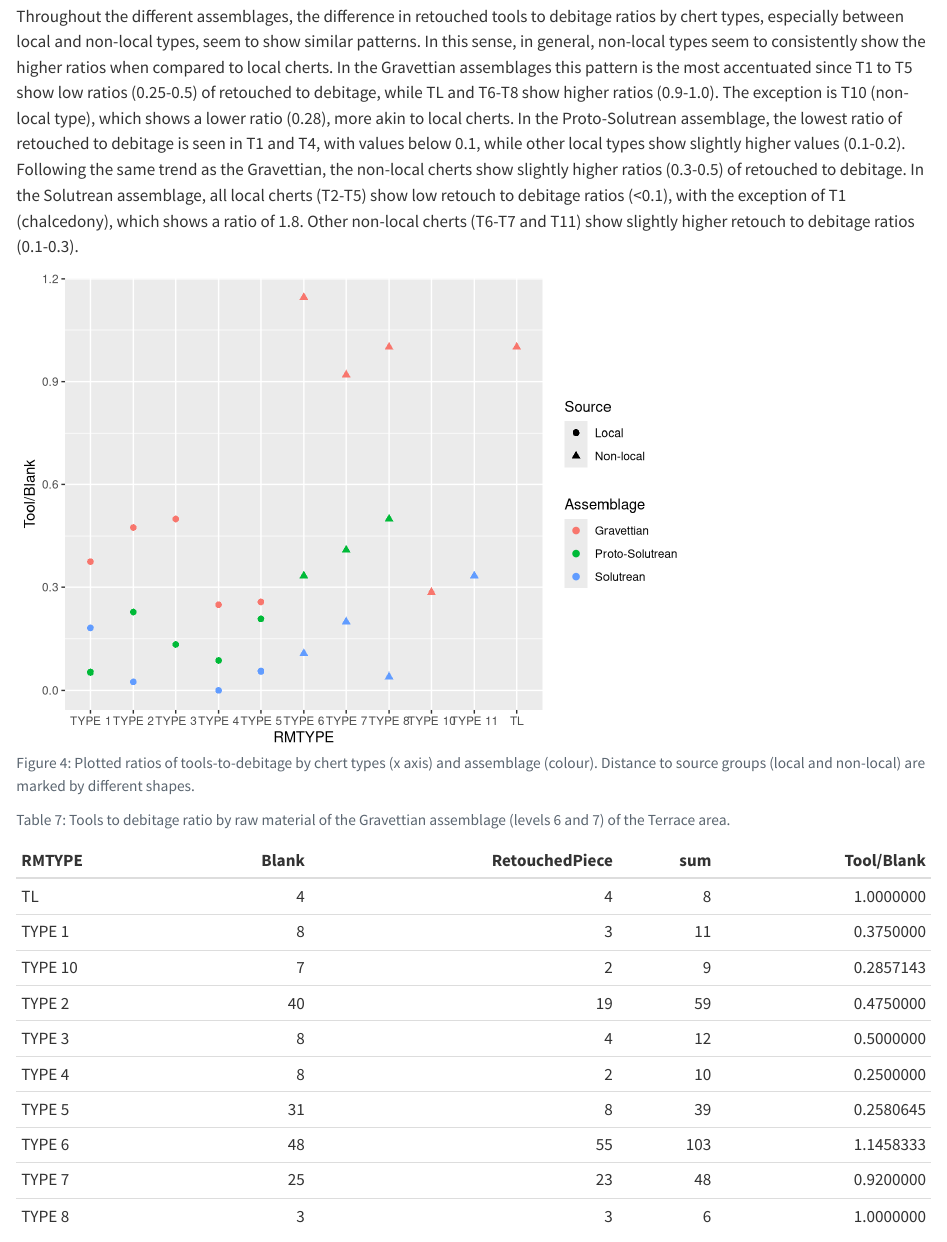
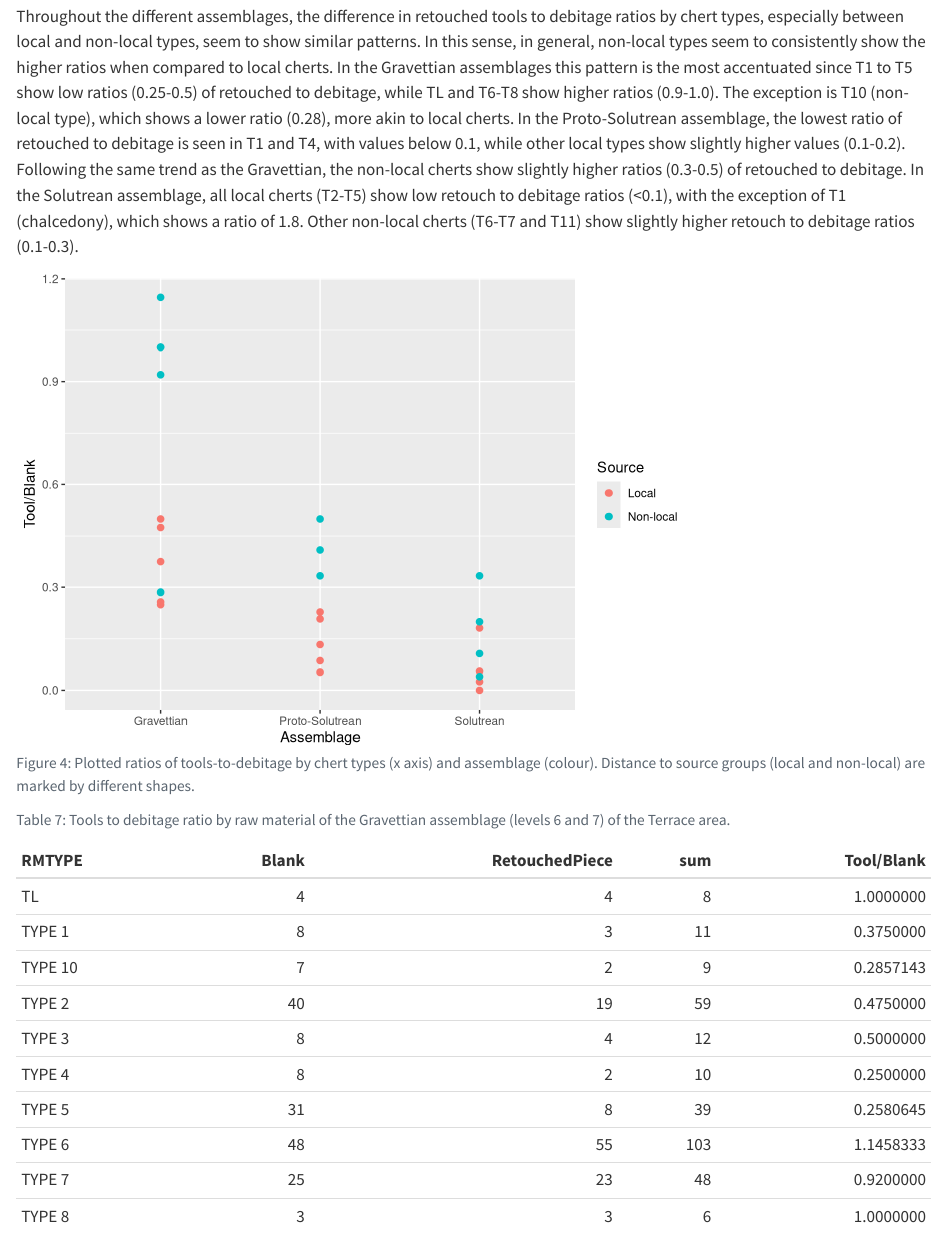
Before and after one commit to jbelmiro/from-stone-to-tool, a Quarto document (analysis/paper/paper.qmd): the page in a window 1100 px wide, from 6410 px down. Rendered offline with R 4.5, knitr and Pandoc in place of Quarto, with nearby package versions; drawn as R Markdown's standard HTML page in place of the format the file asks for; some code elsewhere in the file could not run offline; a font, style sheet, LaTeX package, included part or bibliography that could not be used is replaced or left out.

Commit message:
Ratios tool-to-debitage graph changes

````diff
--- a/analysis/paper/paper.qmd
+++ b/analysis/paper/paper.qmd
@@ -926,8 +926,9 @@ ratio_tooldebitage %>%
   mutate(RMTYPE = factor(RMTYPE, levels = c("TYPE 1","TYPE 2", "TYPE 3", "TYPE 4",
                                         "TYPE 5", "TYPE 6","TYPE 7",
                                         "TYPE 8", "TYPE 9", "TYPE 10", "TYPE 11", "TL"))) %>%
-  ggplot(aes(x=RMTYPE, y=`Tool/Blank`, shape = Source, colour = Assemblage)) +
+  ggplot(aes(x=Assemblage, y=`Tool/Blank`, colour = Source)) +
   geom_point(size=2)
+  #geom_text(aes(label = RMTYPE),nudge_x = 0.2, check_overlap = TRUE)
 
 ```
 
````
